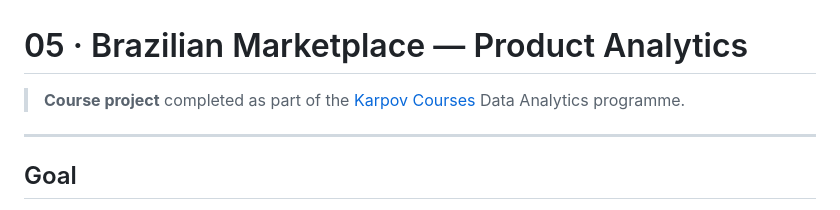
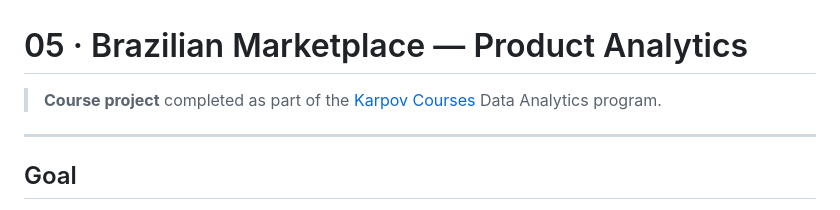
Before and after one commit to DaniilAzarov123/data-analysis-projects, a Markdown page: 05_Marketplace/README.md, the part around the change. Rendered like a GitHub page.

Commit message:
UPD: readme

```diff
--- a/05_Marketplace/README.md
+++ b/05_Marketplace/README.md
@@ -1,6 +1,6 @@
 # 05 · Brazilian Marketplace — Product Analytics
 
-> **Course project** completed as part of the [Karpov Courses](https://karpov.courses/analytics) Data Analytics programme.
+> **Course project** completed as part of the [Karpov Courses](https://karpov.courses/analytics) Data Analytics program.
 
 ---
 
```
